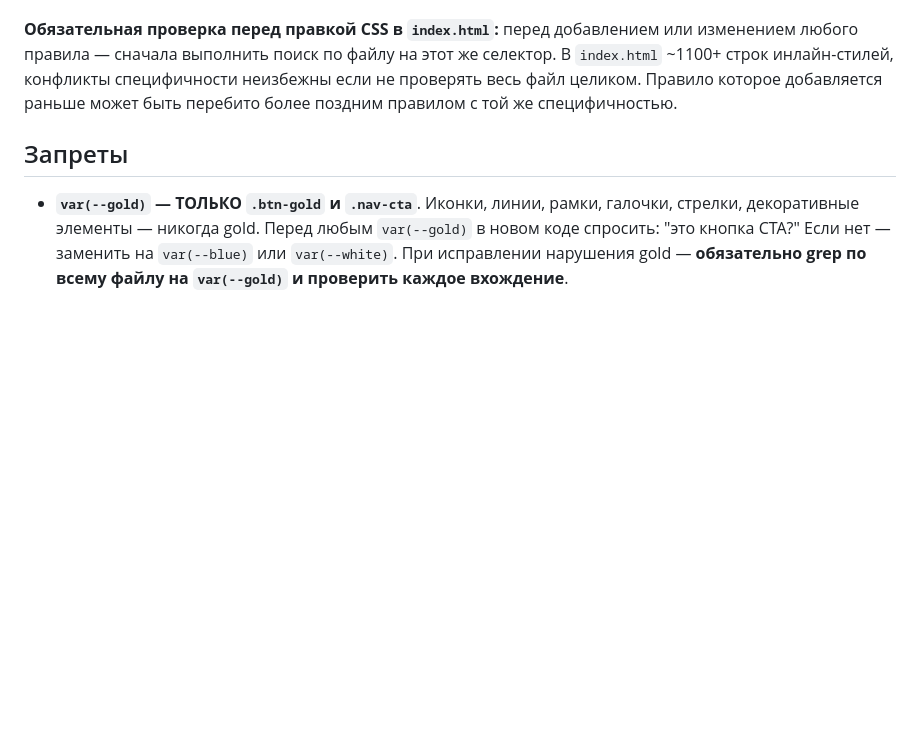
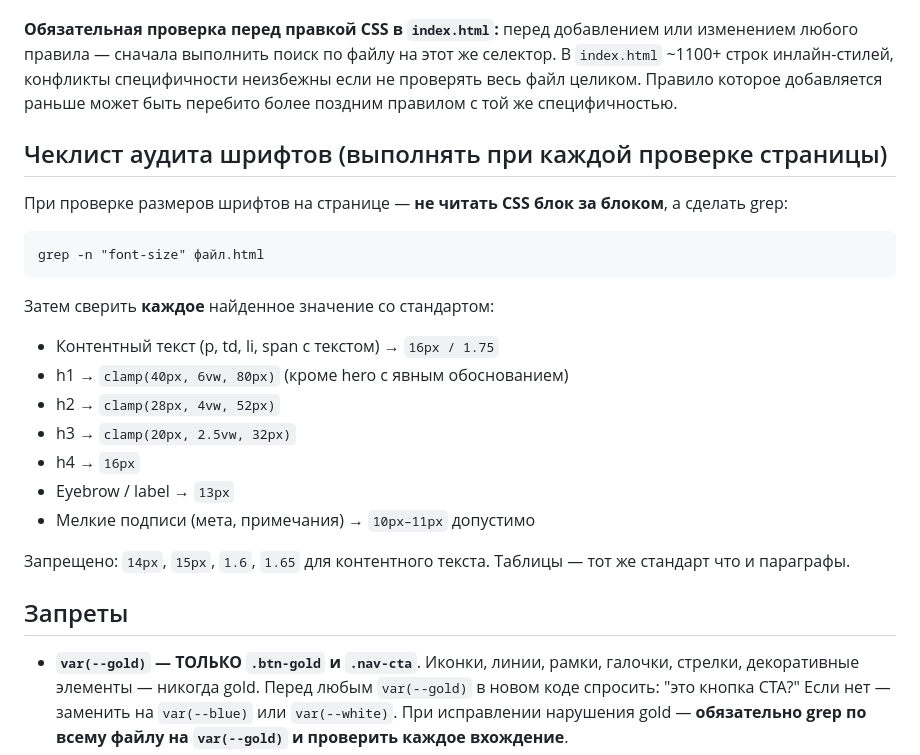
Before and after one commit to zivart87/limik-transformers, a Markdown page: CLAUDE.md, the part around the change. Drawn GitHub-style; blank space fills up the shorter version.

Commit message:
docs: чеклист аудита шрифтов — grep font-size + сверка каждого значения

````diff
--- a/CLAUDE.md
+++ b/CLAUDE.md
@@ -345,6 +345,23 @@ gsap.fromTo(photoImg,
 
 **Обязательная проверка перед правкой CSS в `index.html`:** перед добавлением или изменением любого правила — сначала выполнить поиск по файлу на этот же селектор. В `index.html` ~1100+ строк инлайн-стилей, конфликты специфичности неизбежны если не проверять весь файл целиком. Правило которое добавляется раньше может быть перебито более поздним правилом с той же специфичностью.
 
+## Чеклист аудита шрифтов (выполнять при каждой проверке страницы)
+
+При проверке размеров шрифтов на странице — **не читать CSS блок за блоком**, а сделать grep:
+```
+grep -n "font-size" файл.html
+```
+Затем сверить **каждое** найденное значение со стандартом:
+- Контентный текст (p, td, li, span с текстом) → `16px / 1.75`
+- h1 → `clamp(40px, 6vw, 80px)` (кроме hero с явным обоснованием)
+- h2 → `clamp(28px, 4vw, 52px)`
+- h3 → `clamp(20px, 2.5vw, 32px)`
+- h4 → `16px`
+- Eyebrow / label → `13px`
+- Мелкие подписи (мета, примечания) → `10px–11px` допустимо
+
+Запрещено: `14px`, `15px`, `1.6`, `1.65` для контентного текста. Таблицы — тот же стандарт что и параграфы.
+
 ## Запреты
 
 - **`var(--gold)` — ТОЛЬКО `.btn-gold` и `.nav-cta`**. Иконки, линии, рамки, галочки, стрелки, декоративные элементы — никогда gold. Перед любым `var(--gold)` в новом коде спросить: "это кнопка CTA?" Если нет — заменить на `var(--blue)` или `var(--white)`. При исправлении нарушения gold — **обязательно grep по всему файлу на `var(--gold)` и проверить каждое вхождение**.
````
